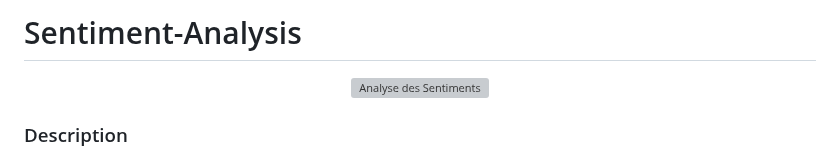
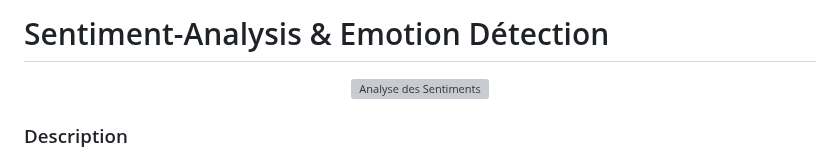
Before and after one commit to aelmah/BSc-Thesis-Project-Sentiment-Analysis, a Markdown page: README.md, the part around the change. GitHub-like rendering; grey boxes are pictures that could not be loaded.

```diff
--- a/README.md
+++ b/README.md
@@ -1,4 +1,4 @@
-# Sentiment-Analysis
+# Sentiment-Analysis & Emotion Détection
 <div align="center">
   <img src="https://d3caycb064h6u1.cloudfront.net/wp-content/uploads/2021/06/sentimentanalysishotelgeneric-2048x803-1.jpg" alt="Analyse des Sentiments" width="800">
 </div>
```
